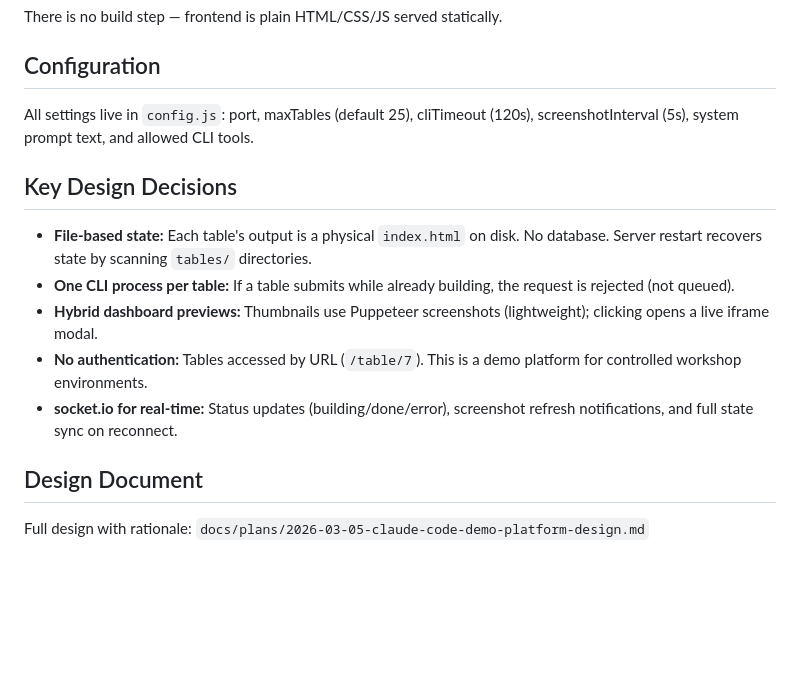
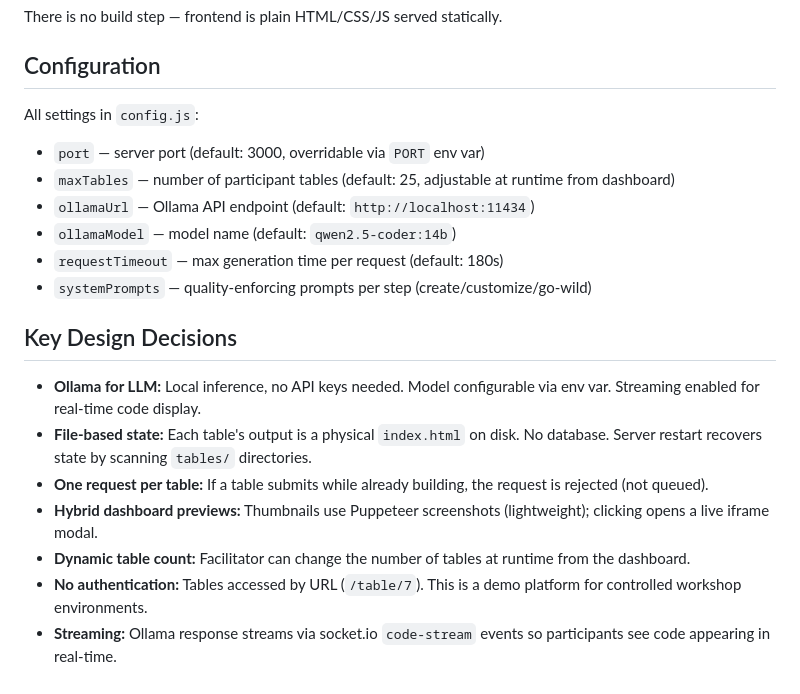
Before and after one commit to jumbomochi/school-ai, a Markdown page: CLAUDE.md, the part around one of its changes. Drawn GitHub-style; blank space fills up the shorter version.

```diff
--- a/CLAUDE.md
+++ b/CLAUDE.md
@@ -70,16 +72,20 @@ There is no build step — frontend is plain HTML/CSS/JS served statically.
 
 ## Configuration
 
-All settings live in `config.js`: port, maxTables (default 25), cliTimeout (120s), screenshotInterval (5s), system prompt text, and allowed CLI tools.
+All settings in `config.js`:
+- `port` — server port (default: 3000, overridable via `PORT` env var)
+- `maxTables` — number of participant tables (default: 25, adjustable at runtime from dashboard)
+- `ollamaUrl` — Ollama API endpoint (default: `http://localhost:11434`)
+- `ollamaModel` — model name (default: `qwen2.5-coder:14b`)
+- `requestTimeout` — max generation time per request (default: 180s)
+- `systemPrompts` — quality-enforcing prompts per step (create/customize/go-wild)
 
 ## Key Design Decisions
 
+- **Ollama for LLM:** Local inference, no API keys needed. Model configurable via env var. Streaming enabled for real-time code display.
 - **File-based state:** Each table's output is a physical `index.html` on disk. No database. Server restart recovers state by scanning `tables/` directories.
-- **One CLI process per table:** If a table submits while already building, the request is rejected (not queued).
+- **One request per table:** If a table submits while already building, the request is rejected (not queued).
 - **Hybrid dashboard previews:** Thumbnails use Puppeteer screenshots (lightweight); clicking opens a live iframe modal.
+- **Dynamic table count:** Facilitator can change the number of tables at runtime from the dashboard.
 - **No authentication:** Tables accessed by URL (`/table/7`). This is a demo platform for controlled workshop environments.
-- **socket.io for real-time:** Status updates (building/done/error), screenshot refresh notifications, and full state sync on reconnect.
-
-## Design Document
-
-Full design with rationale: `docs/plans/2026-03-05-claude-code-demo-platform-design.md`
+- **Streaming:** Ollama response streams via socket.io `code-stream` events so participants see code appearing in real-time.
```
Also changed, not shown: other parts of CLAUDE.md (+24 -22 lines).
